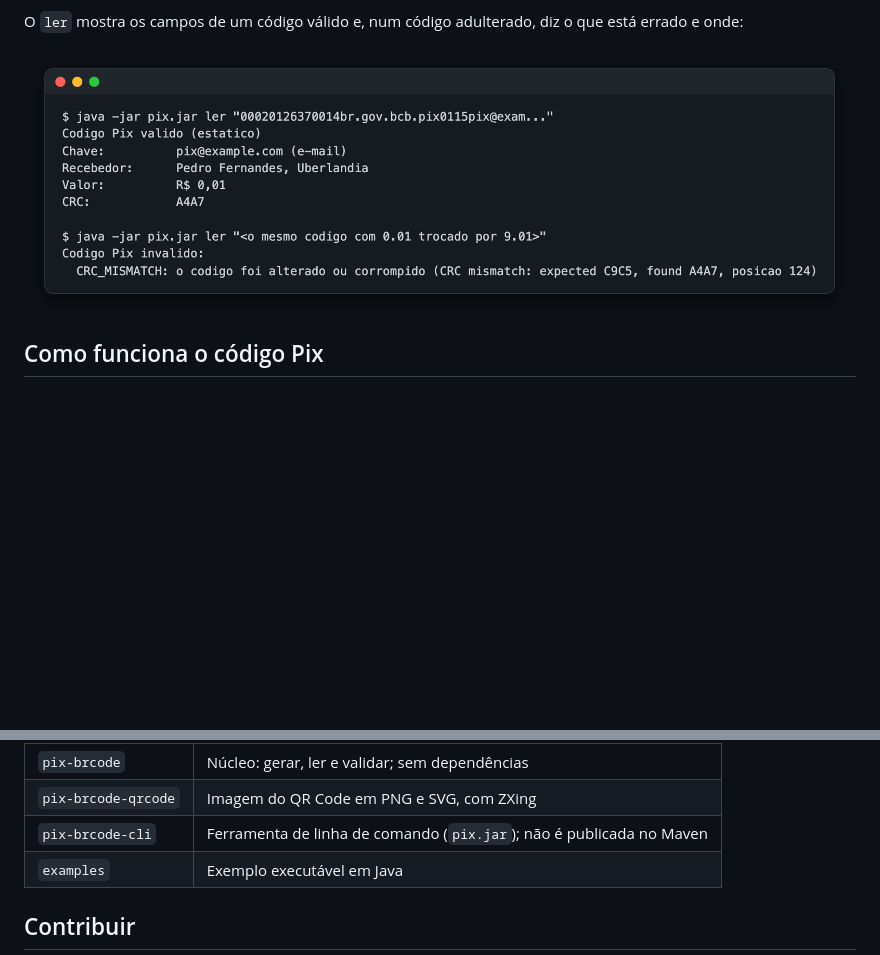
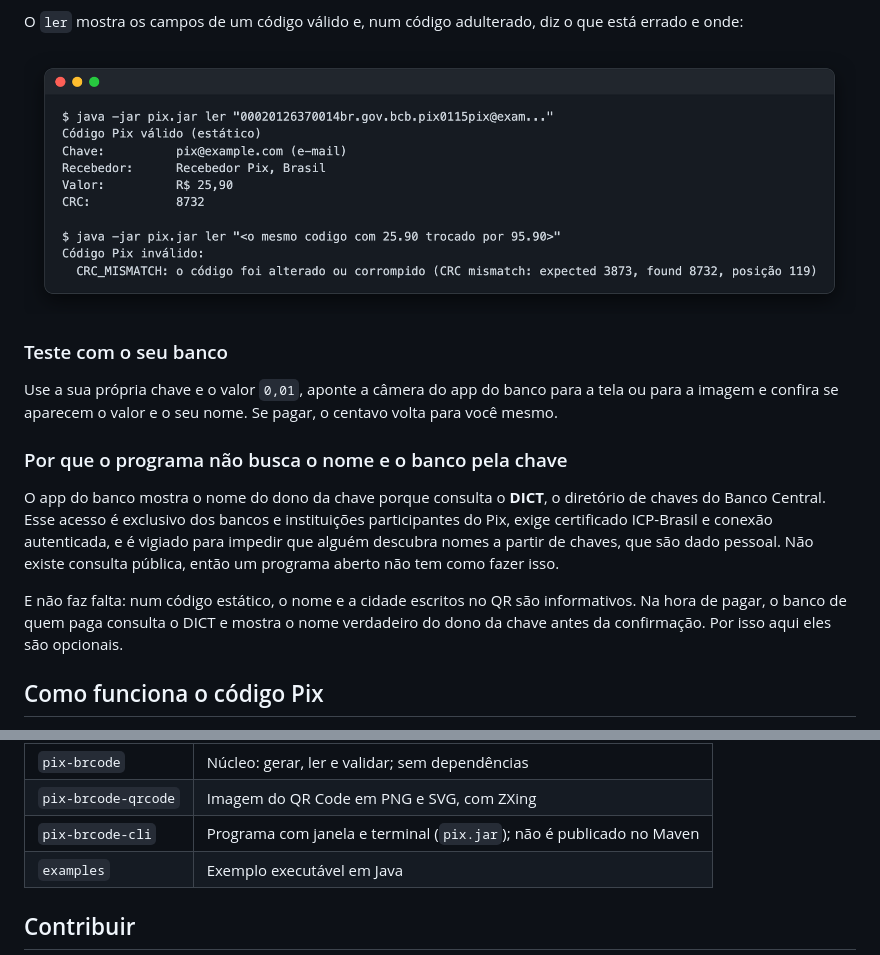
Before and after one commit to Hitice/pix-brcode-java, a Markdown page: README.md, 2 parts joined by grey strips. Rendered like a GitHub page; pictures changed too: docs/images/cli-ler.png; blank space fills up the shorter version.

```diff
--- a/README.md
+++ b/README.md
@@ -77,6 +92,23 @@ Os comandos e opções também aceitam os nomes em inglês (`generate`, `read`,
 O `ler` mostra os campos de um código válido e, num código adulterado, diz o que está errado e onde:
 
 ![Lendo um código válido e um código com o valor alterado](docs/images/cli-ler.png)
+
+### Teste com o seu banco
+
+Use a sua própria chave e o valor `0,01`, aponte a câmera do app do banco para a tela ou para a
+imagem e confira se aparecem o valor e o seu nome. Se pagar, o centavo volta para você mesmo.
+
+### Por que o programa não busca o nome e o banco pela chave
+
+O app do banco mostra o nome do dono da chave porque consulta o **DICT**, o diretório de chaves do
+Banco Central. Esse acesso é exclusivo dos bancos e instituições participantes do Pix, exige
+certificado ICP-Brasil e conexão autenticada, e é vigiado para impedir que alguém descubra nomes a
+partir de chaves, que são dado pessoal. Não existe consulta pública, então um programa aberto não
+tem como fazer isso.
+
+E não faz falta: num código estático, o nome e a cidade escritos no QR são informativos. Na hora de
+pagar, o banco de quem paga consulta o DICT e mostra o nome verdadeiro do dono da chave antes da
+confirmação. Por isso aqui eles são opcionais.
 
 ## Como funciona o código Pix
 
@@ -406,7 +438,7 @@ O `./mvnw javadoc:javadoc` precisa do núcleo compilado no mesmo comando ou inst
 | --- | --- |
 | `pix-brcode` | Núcleo: gerar, ler e validar; sem dependências |
 | `pix-brcode-qrcode` | Imagem do QR Code em PNG e SVG, com ZXing |
-| `pix-brcode-cli` | Ferramenta de linha de comando (`pix.jar`); não é publicada no Maven |
+| `pix-brcode-cli` | Programa com janela e terminal (`pix.jar`); não é publicado no Maven |
 | `examples` | Exemplo executável em Java |
 
 ## Contribuir
```
Also changed, not shown: other parts of README.md (+40 -25 lines), docs/images/cli-gerar.png, docs/images/janela-conferir.png (added), docs/images/janela-gerar.png (added), 9 other files.
